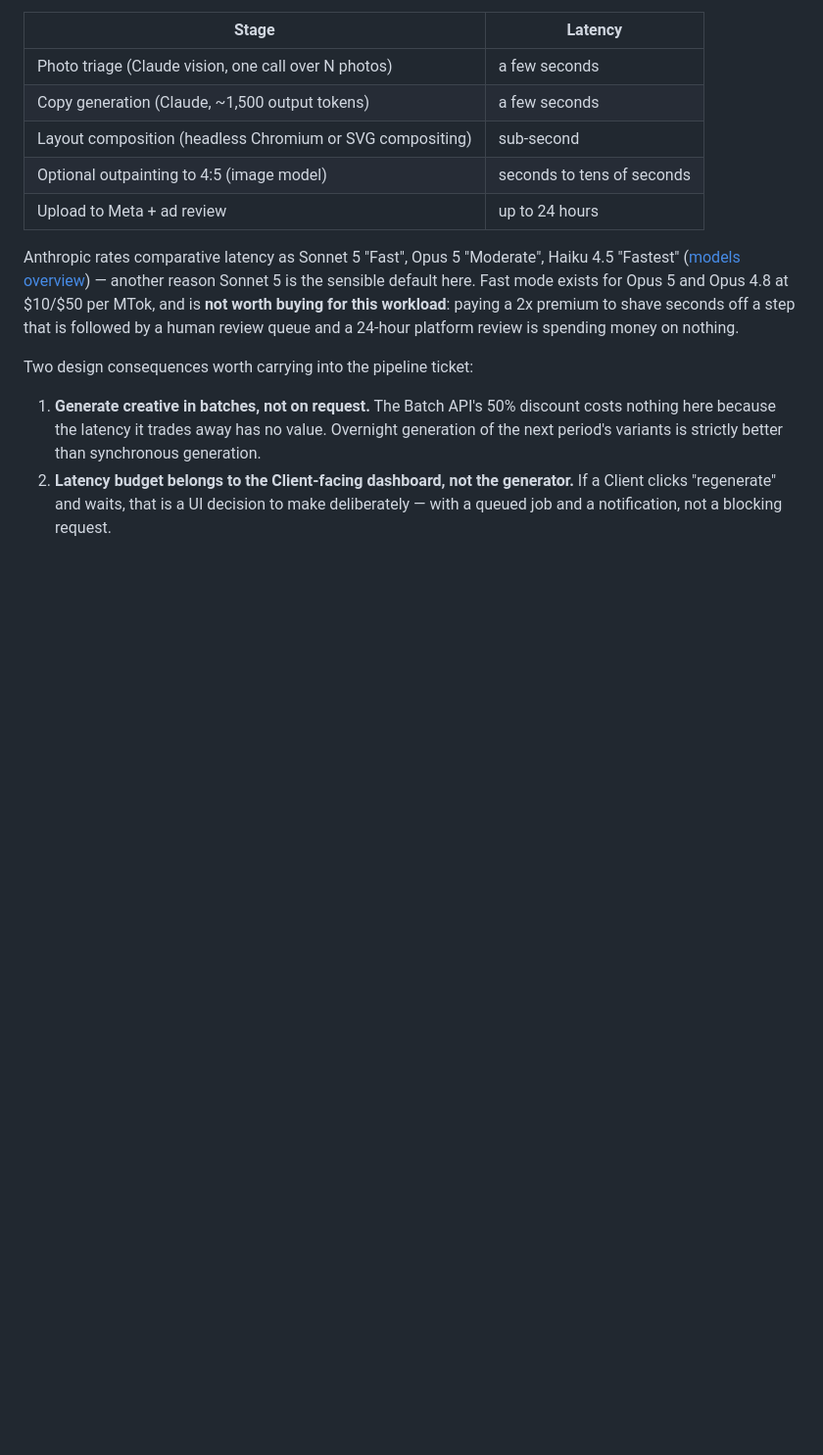
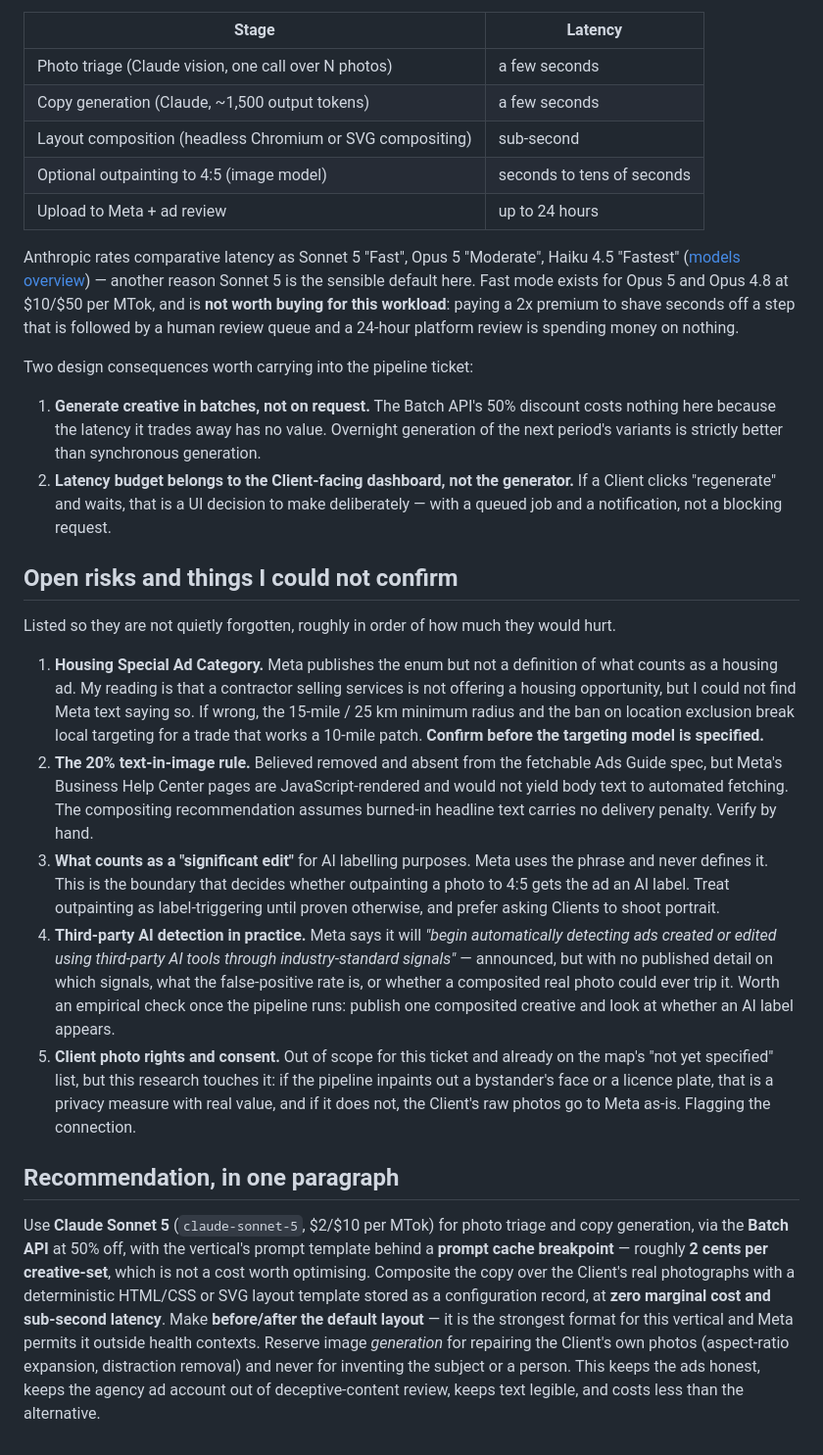
Before and after one commit to TempleZide/advertdreams, a Markdown page: docs/research/ai-ad-creative.md, the part around the change. Shown at 98% size. Rendered like a GitHub page; blank space fills up the shorter version.

Commit message:
docs: add latency budget, open risks, and recommendation for #7
Co-Authored-By: Claude Opus 5 (1M context) <noreply@anthropic.com>
Claude-Session: https://claude.ai/code/session_01TNCizCgG79vwtbwd5jTXLy

```diff
--- a/docs/research/ai-ad-creative.md
+++ b/docs/research/ai-ad-creative.md
@@ -348,3 +348,43 @@ Two design consequences worth carrying into the pipeline ticket:
 2. **Latency budget belongs to the Client-facing dashboard, not the generator.** If a Client clicks
    "regenerate" and waits, that is a UI decision to make deliberately — with a queued job and a
    notification, not a blocking request.
+
+## Open risks and things I could not confirm
+
+Listed so they are not quietly forgotten, roughly in order of how much they would hurt.
+
+1. **Housing Special Ad Category.** Meta publishes the enum but not a definition of what counts as a
+   housing ad. My reading is that a contractor selling services is not offering a housing
+   opportunity, but I could not find Meta text saying so. If wrong, the 15-mile / 25 km minimum
+   radius and the ban on location exclusion break local targeting for a trade that works a 10-mile
+   patch. **Confirm before the targeting model is specified.**
+2. **The 20% text-in-image rule.** Believed removed and absent from the fetchable Ads Guide spec, but
+   Meta's Business Help Center pages are JavaScript-rendered and would not yield body text to
+   automated fetching. The compositing recommendation assumes burned-in headline text carries no
+   delivery penalty. Verify by hand.
+3. **What counts as a "significant edit"** for AI labelling purposes. Meta uses the phrase and never
+   defines it. This is the boundary that decides whether outpainting a photo to 4:5 gets the ad an AI
+   label. Treat outpainting as label-triggering until proven otherwise, and prefer asking Clients to
+   shoot portrait.
+4. **Third-party AI detection in practice.** Meta says it will *"begin automatically detecting ads
+   created or edited using third-party AI tools through industry-standard signals"* — announced, but
+   with no published detail on which signals, what the false-positive rate is, or whether a composited
+   real photo could ever trip it. Worth an empirical check once the pipeline runs: publish one
+   composited creative and look at whether an AI label appears.
+5. **Client photo rights and consent.** Out of scope for this ticket and already on the map's "not yet
+   specified" list, but this research touches it: if the pipeline inpaints out a bystander's face or a
+   licence plate, that is a privacy measure with real value, and if it does not, the Client's raw
+   photos go to Meta as-is. Flagging the connection.
+
+## Recommendation, in one paragraph
+
+Use **Claude Sonnet 5** (`claude-sonnet-5`, $2/$10 per MTok) for photo triage and copy generation, via
+the **Batch API** at 50% off, with the vertical's prompt template behind a **prompt cache breakpoint**
+— roughly **2 cents per creative-set**, which is not a cost worth optimising. Composite the copy over
+the Client's real photographs with a deterministic HTML/CSS or SVG layout template stored as a
+configuration record, at **zero marginal cost and sub-second latency**. Make **before/after the default
+layout** — it is the strongest format for this vertical and Meta permits it outside health contexts.
+Reserve image *generation* for repairing the Client's own photos (aspect-ratio expansion, distraction
+removal) and never for inventing the subject or a person. This keeps the ads honest, keeps the
+agency ad account out of deceptive-content review, keeps text legible, and costs less than the
+alternative.
```
